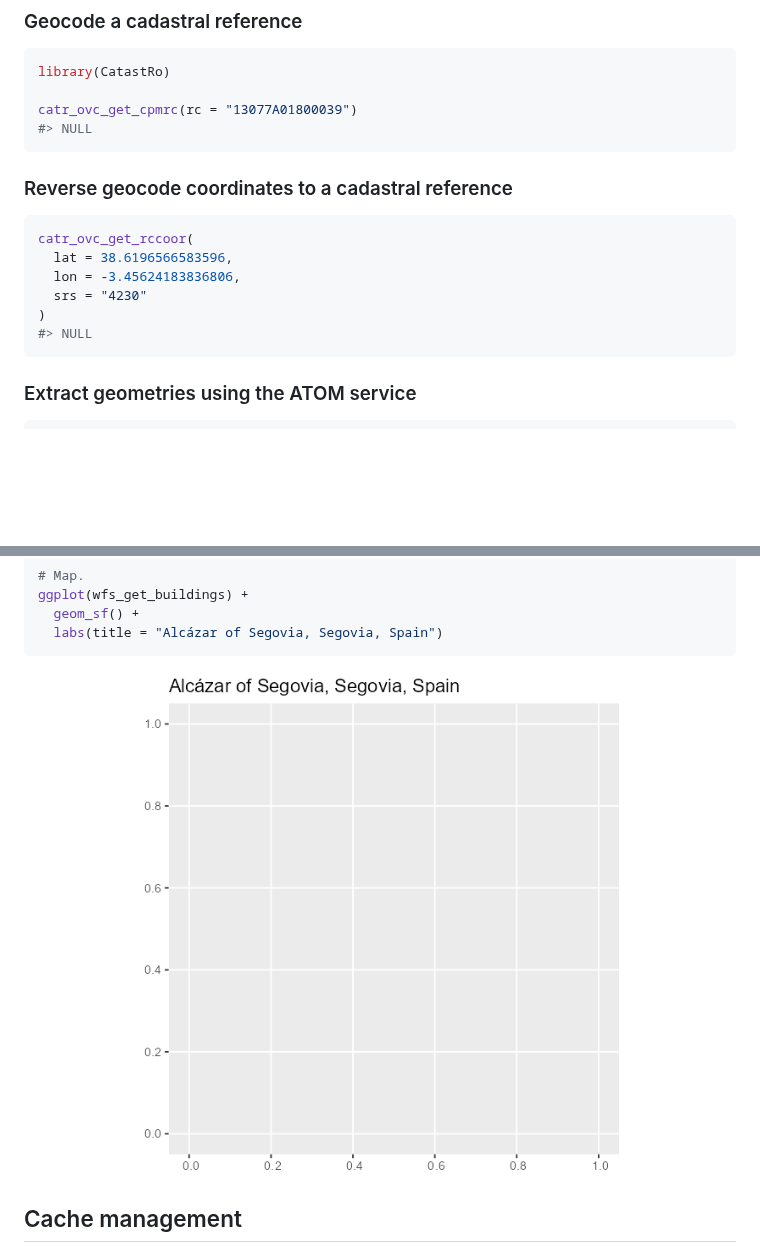
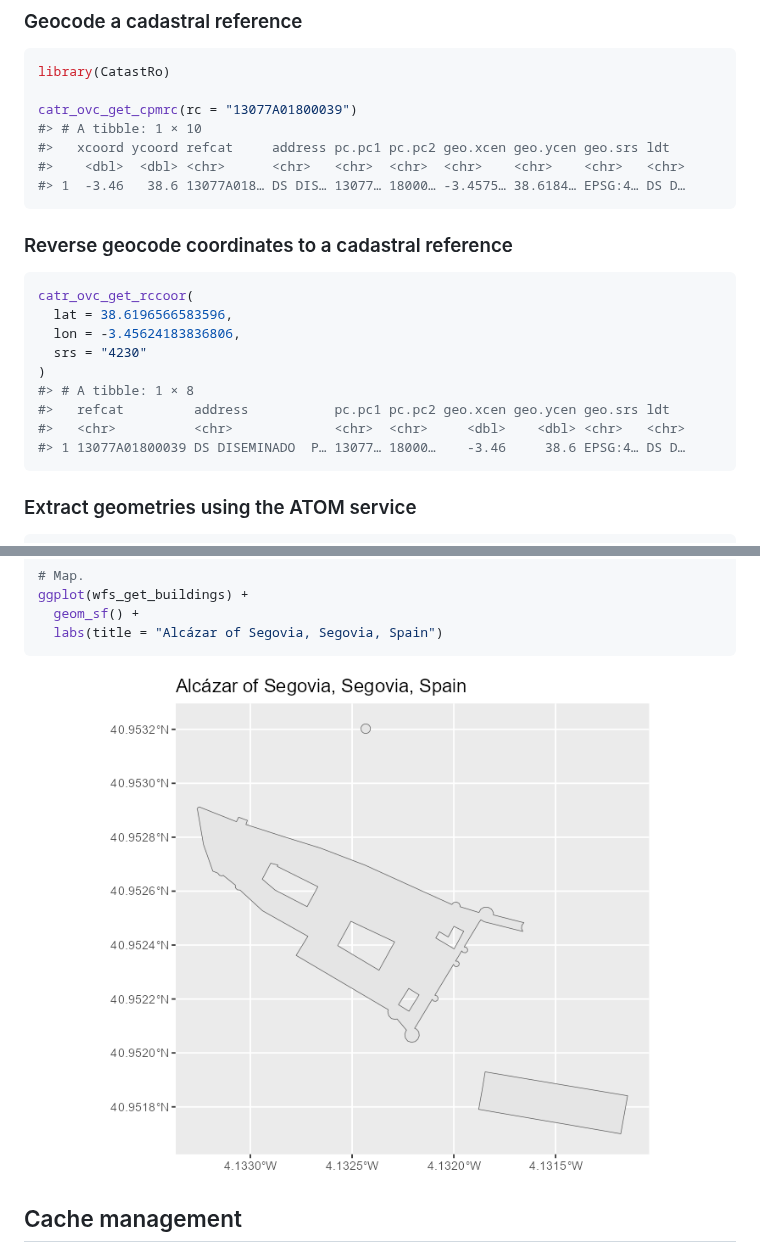
Before and after one commit to rOpenSpain/CatastRo, a Markdown page: index.md, 2 parts joined by grey strips. Drawn GitHub-style; pictures changed too: man/figures/README-wfs-1.png; blank space fills up the shorter version.

Commit message:
Update docs with pkgdev

````diff
--- a/index.md
+++ b/index.md
@@ -179,7 +179,10 @@ These examples highlight some features of **CatastRo**:
 library(CatastRo)
 
 catr_ovc_get_cpmrc(rc = "13077A01800039")
-#> NULL
+#> # A tibble: 1 × 10
+#>   xcoord ycoord refcat     address pc.pc1 pc.pc2 geo.xcen geo.ycen geo.srs ldt
+#>    <dbl>  <dbl> <chr>      <chr>   <chr>  <chr>  <chr>    <chr>    <chr>   <chr>
+#> 1  -3.46   38.6 13077A018… DS DIS… 13077… 18000… -3.4575… 38.6184… EPSG:4… DS D…
 ```
 
 ### Reverse geocode coordinates to a cadastral reference
@@ -190,7 +193,10 @@ catr_ovc_get_rccoor(
   lon = -3.45624183836806,
   srs = "4230"
 )
-#> NULL
+#> # A tibble: 1 × 8
+#>   refcat         address           pc.pc1 pc.pc2 geo.xcen geo.ycen geo.srs ldt
+#>   <chr>          <chr>             <chr>  <chr>     <dbl>    <dbl> <chr>   <chr>
+#> 1 13077A01800039 DS DISEMINADO  P… 13077… 18000…    -3.46     38.6 EPSG:4… DS D…
 ```
 
 ### Extract geometries using the ATOM service
````
Also changed, not shown: vignettes/minimal-1.png, 2 other files.
